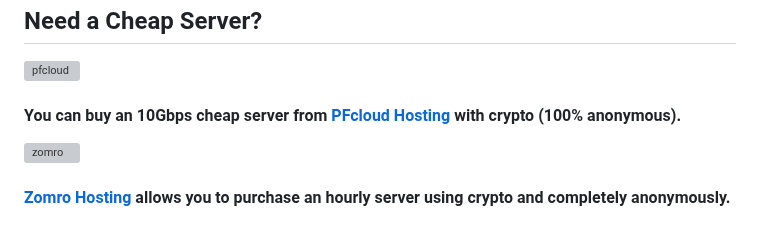
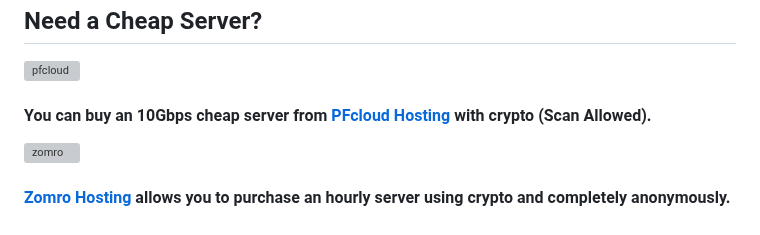
Before and after one commit to MatrixTM/MHDDoS, a Markdown page: README.md, the part around the change. GitHub-like rendering; grey boxes are pictures that could not be loaded.

```diff
--- a/README.md
+++ b/README.md
@@ -160,7 +160,7 @@ docker compose run -it --entrypoint /bin/bash mhddos
 ## Need a Cheap Server?
 
 <a href="https://pfcloud.io/aff.php?aff=80"><img src="https://github.com/user-attachments/assets/172b3543-982b-450e-937d-3c4f84764a4f" width="728" alt="pfcloud"></a>
-#### You can buy an 10Gbps cheap server from [PFcloud Hosting](https://pfcloud.io/aff.php?aff=80) with crypto (100% anonymous).
+#### You can buy an 10Gbps cheap server from [PFcloud Hosting](https://pfcloud.io/aff.php?aff=80) with crypto (Scan Allowed).
 
 
 
```
